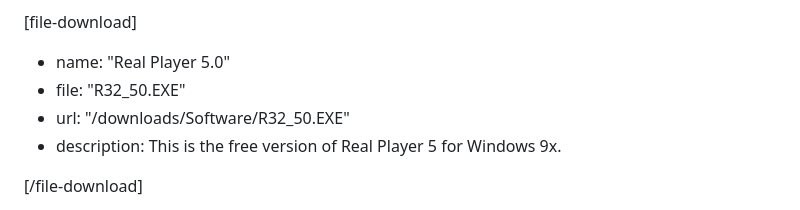
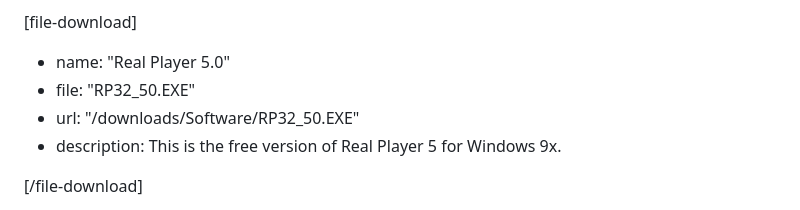
Before and after one commit to The-Eric-Experiment/tee-blog-contents, a Markdown page: pages/software.md, the part around the change. Rendered like a GitHub page.

Commit message:
fix real player 5 download

```diff
--- a/pages/software.md
+++ b/pages/software.md
@@ -114,8 +114,8 @@ This page does not contain Windows 3.x specific software, if you want software f
 [file-download]
 
 - name: "Real Player 5.0"
-- file: "R32_50.EXE"
-- url: "/downloads/Software/R32_50.EXE"
+- file: "RP32_50.EXE"
+- url: "/downloads/Software/RP32_50.EXE"
 - description:
   This is the free version of Real Player 5 for Windows 9x.
 
```
